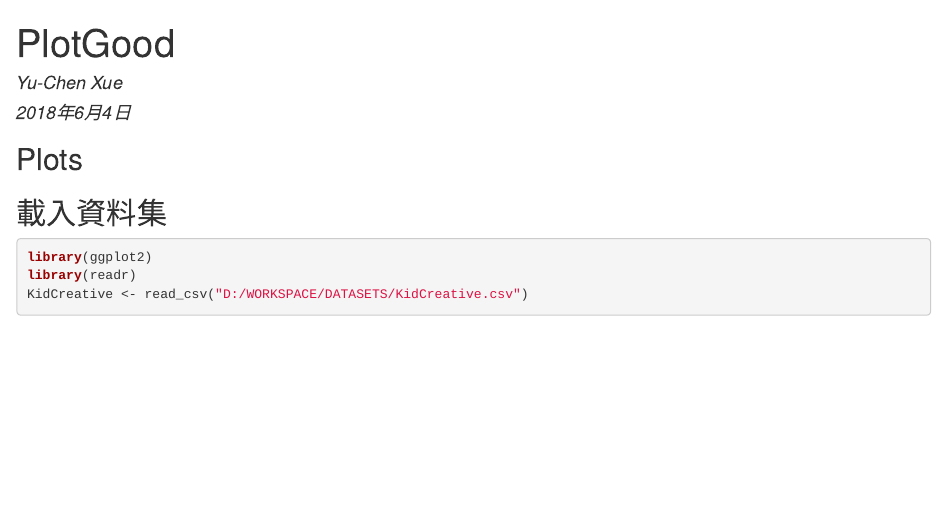
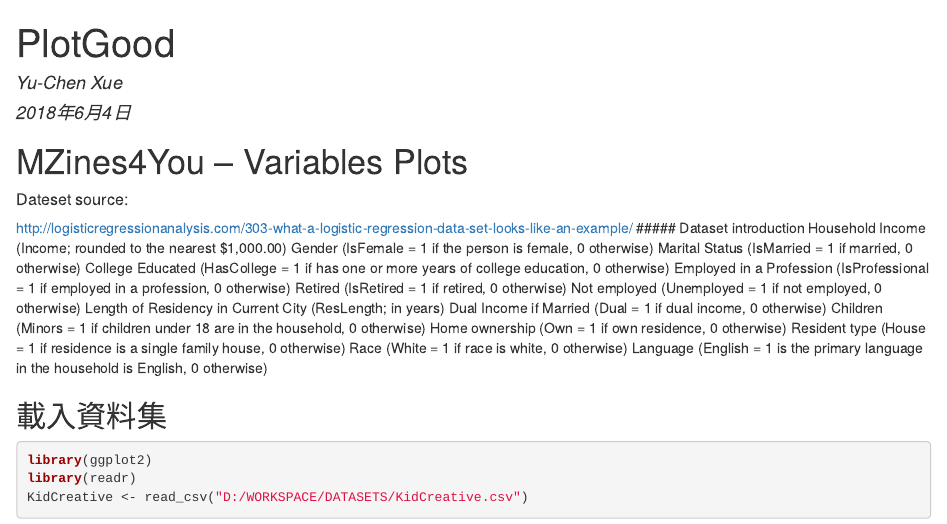
Before and after one commit to SeanSyue/MZines4You, an R Markdown document (PlotGood.Rmd): the page in a window 1100 px wide, from its top. The pictures show the output file PlotGood.html that the author committed with the source, opened offline.

Commit message:
a little bit of title making

````diff
--- a/PlotGood.Rmd
+++ b/PlotGood.Rmd
@@ -14,7 +14,24 @@ header-includes: \usepackage{ctex}
 knitr::opts_chunk$set(echo = TRUE)
 ```
 
-## Plots
+# MZines4You -- Variables Plots
+##### Dateset source:
+http://logisticregressionanalysis.com/303-what-a-logistic-regression-data-set-looks-like-an-example/
+##### Dataset introduction
+Household Income (Income; rounded to the nearest $1,000.00)
+Gender (IsFemale = 1 if the person is female, 0 otherwise)
+Marital Status (IsMarried = 1 if married, 0 otherwise)
+College Educated (HasCollege = 1 if has one or more years of college education, 0 otherwise)
+Employed in a Profession (IsProfessional = 1 if employed in a profession, 0 otherwise)
+Retired (IsRetired = 1 if retired, 0 otherwise)
+Not employed (Unemployed = 1 if not employed,  0 otherwise)
+Length of Residency in Current City (ResLength; in years)
+Dual Income if Married (Dual = 1 if dual income, 0 otherwise)
+Children (Minors = 1 if children under 18 are in the household, 0 otherwise)
+Home ownership (Own = 1 if own residence, 0 otherwise)
+Resident type (House = 1 if residence is a single family house, 0 otherwise)
+Race (White = 1 if race is white, 0 otherwise)
+Language (English = 1 is the primary language in the household is English, 0 otherwise)
 
 ## 載入資料集
 ```{r}
````
Also changed, not shown: SolutionGood.Rmd (+18 -3 lines), PlotGood.html, PlotGood.pdf, SolutionGood.html, SolutionGood.pdf.
